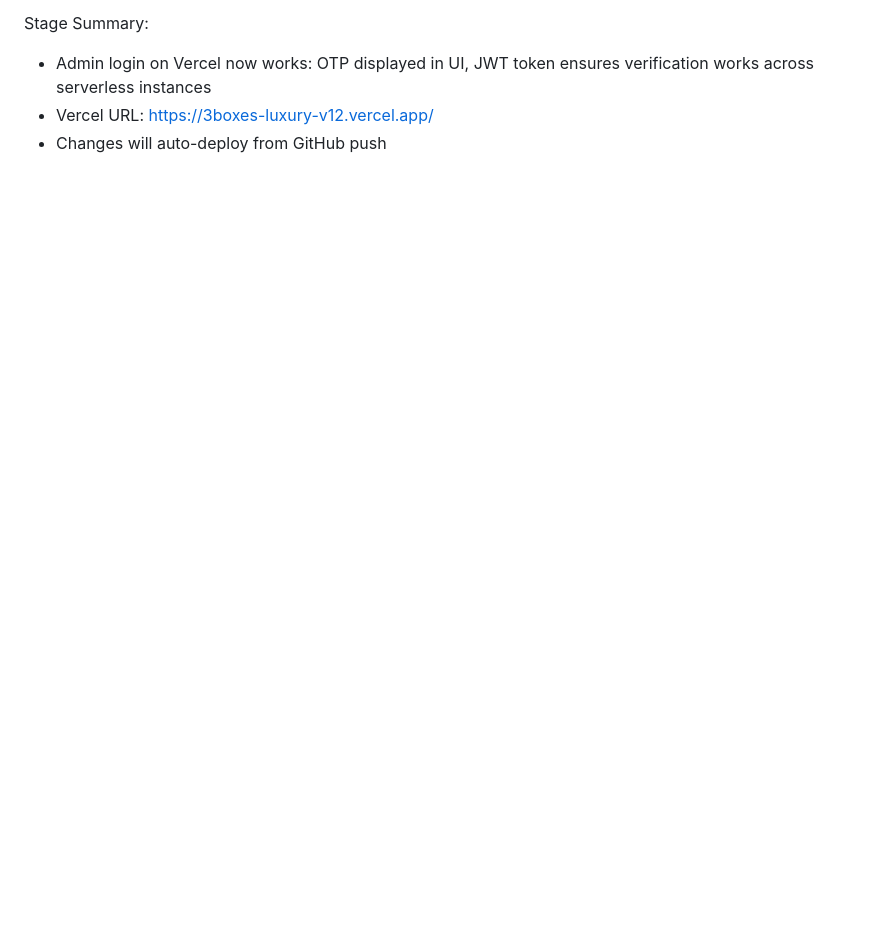
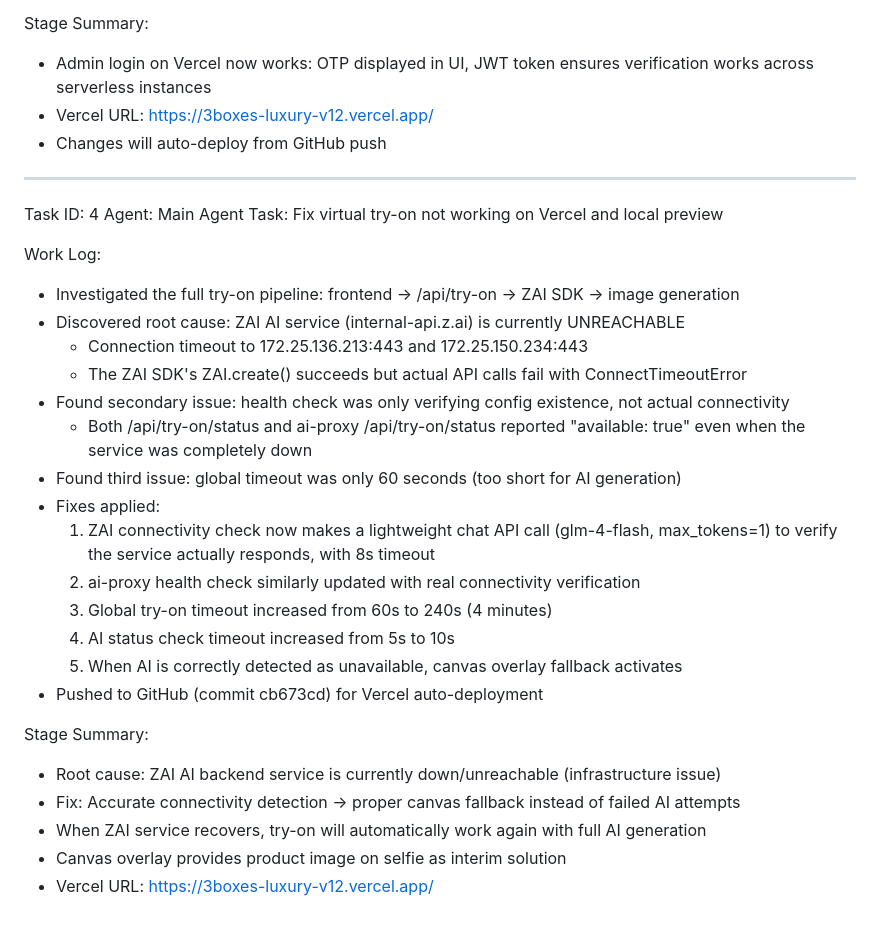
Before and after one commit to bytecodzy/luxury, a Markdown page: worklog.md, the part around the change. Drawn GitHub-style; blank space fills up the shorter version.

Commit message:
dba0773e-6af2-4225-a92a-8653d0fc9204

```diff
--- a/worklog.md
+++ b/worklog.md
@@ -117,3 +117,33 @@ Stage Summary:
 - Admin login on Vercel now works: OTP displayed in UI, JWT token ensures verification works across serverless instances
 - Vercel URL: https://3boxes-luxury-v12.vercel.app/
 - Changes will auto-deploy from GitHub push
+
+---
+Task ID: 4
+Agent: Main Agent
+Task: Fix virtual try-on not working on Vercel and local preview
+
+Work Log:
+- Investigated the full try-on pipeline: frontend → /api/try-on → ZAI SDK → image generation
+- Discovered root cause: ZAI AI service (internal-api.z.ai) is currently UNREACHABLE
+  - Connection timeout to 172.25.136.213:443 and 172.25.150.234:443
+  - The ZAI SDK's ZAI.create() succeeds but actual API calls fail with ConnectTimeoutError
+- Found secondary issue: health check was only verifying config existence, not actual connectivity
+  - Both /api/try-on/status and ai-proxy /api/try-on/status reported "available: true"
+    even when the service was completely down
+- Found third issue: global timeout was only 60 seconds (too short for AI generation)
+- Fixes applied:
+  1. ZAI connectivity check now makes a lightweight chat API call (glm-4-flash, max_tokens=1)
+     to verify the service actually responds, with 8s timeout
+  2. ai-proxy health check similarly updated with real connectivity verification
+  3. Global try-on timeout increased from 60s to 240s (4 minutes)
+  4. AI status check timeout increased from 5s to 10s
+  5. When AI is correctly detected as unavailable, canvas overlay fallback activates
+- Pushed to GitHub (commit cb673cd) for Vercel auto-deployment
+
+Stage Summary:
+- Root cause: ZAI AI backend service is currently down/unreachable (infrastructure issue)
+- Fix: Accurate connectivity detection → proper canvas fallback instead of failed AI attempts
+- When ZAI service recovers, try-on will automatically work again with full AI generation
+- Canvas overlay provides product image on selfie as interim solution
+- Vercel URL: https://3boxes-luxury-v12.vercel.app/
```
